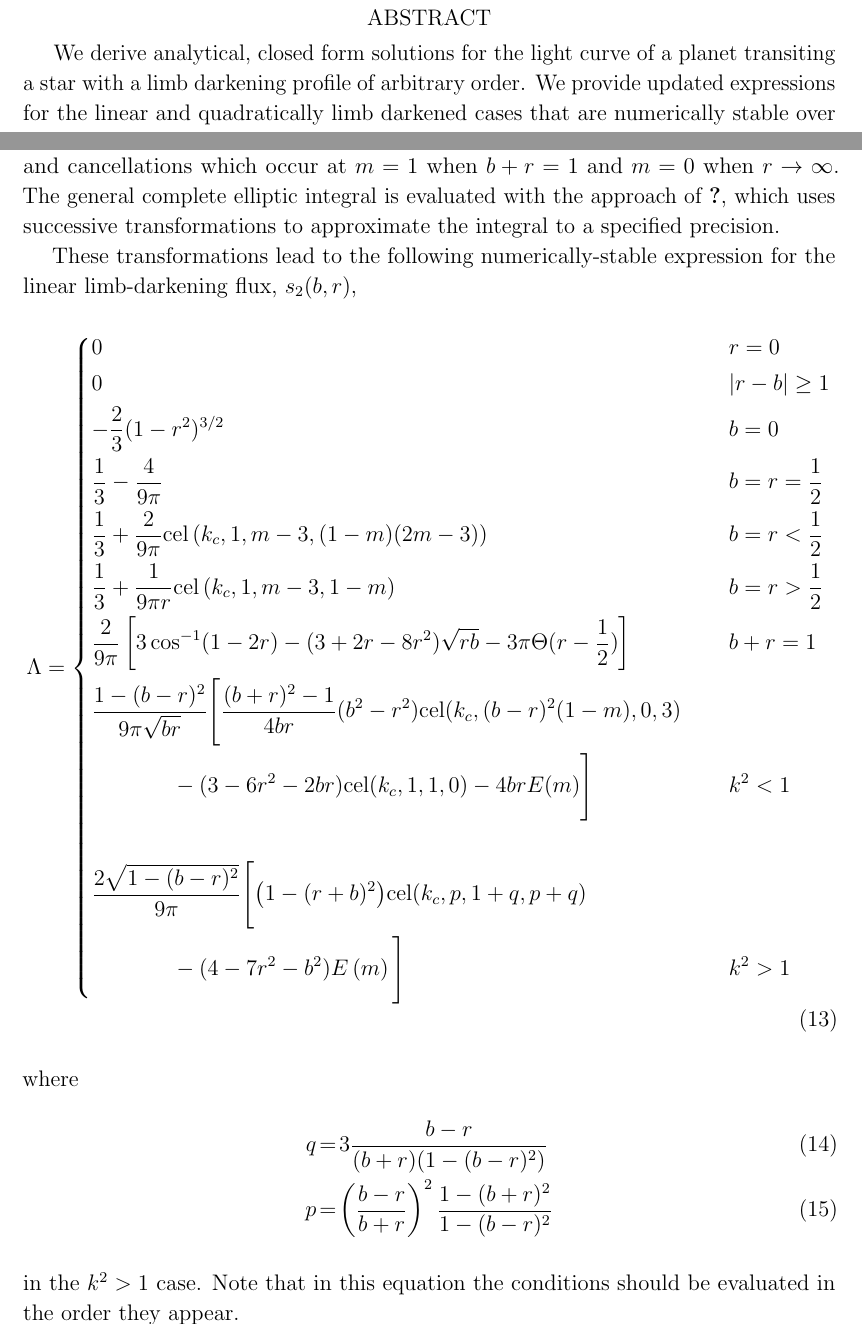
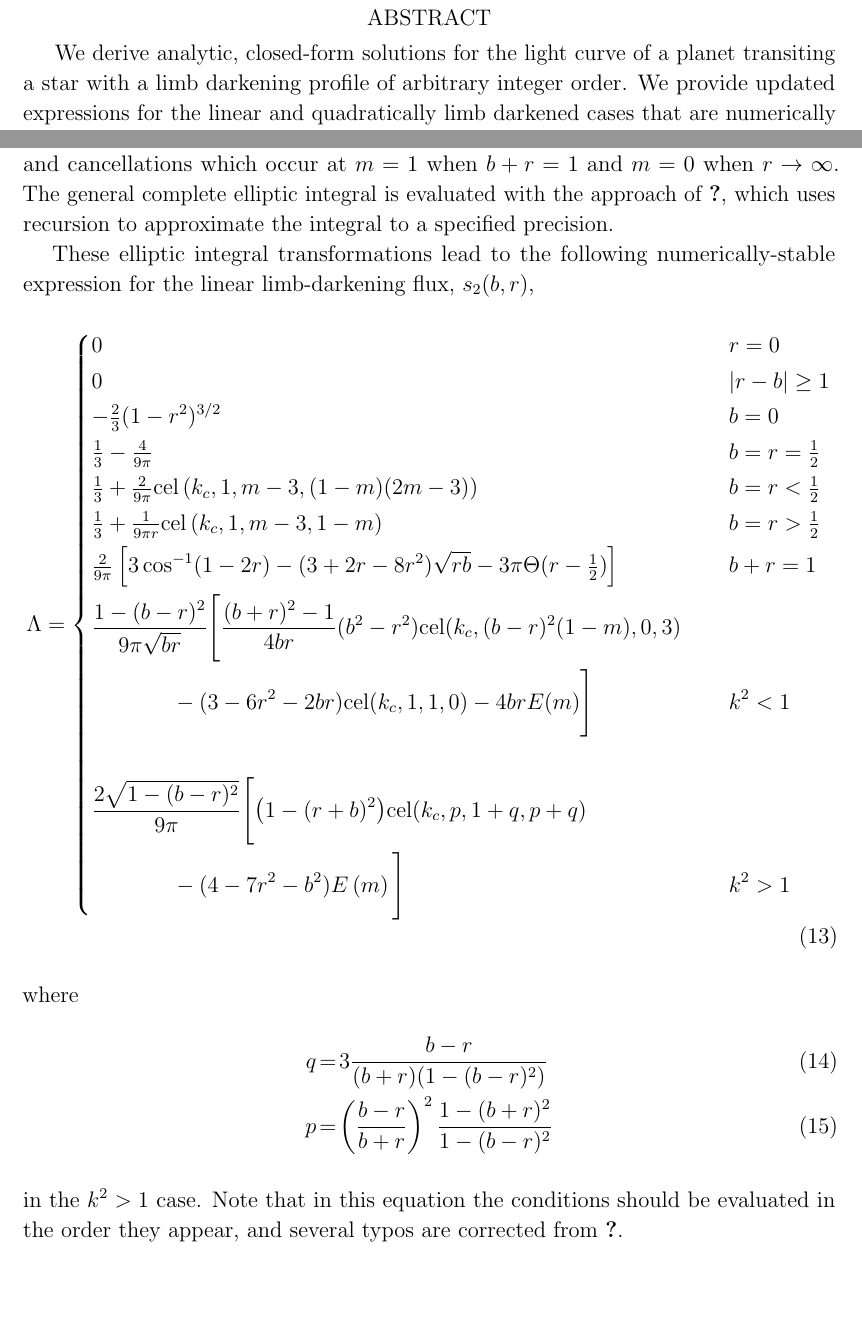
Before and after one commit to rodluger/Limbdark.jl, a LaTeX paper (tex/limbdark.tex): two parts of pages 1 and 4 of 7 before the commit and two parts of pages 1 and 4 of 8 after it, joined at a grey line, cut so that both start at the same text, the shorter picture padded with empty space. Compiled offline with pdfLaTeX.

Commit message:
edited abstract, added residual plot

```diff
--- a/tex/limbdark.tex
+++ b/tex/limbdark.tex
@@ -9,7 +9,7 @@
 \setlength{\belowdisplayskip}{1.5em}
 
 \title{%
-    Analytical Transit Light Curves for Limb-Darkened Stars
+    Analytic Transit Light Curves for Limb-Darkened Stars
 }
 
 \author[0000-0002-0296-3826]{Rodrigo Luger}
@@ -17,11 +17,10 @@
 \author{Eric Agol}
 \affil{Department~of~Astronomy, University~of~Washington, Seattle, WA}
 
-\keywords{methods: analytical --- techniques: photometric}
+\keywords{methods: analytic --- techniques: photometric}
 
 \begin{abstract}
-    We derive analytical, closed form solutions for the light curve
+    We derive analytic, closed-form solutions for the light curve
     of a planet transiting a star with a limb darkening profile of
-    arbitrary order. We provide updated expressions for the linear
+    arbitrary integer order.  We provide updated expressions for the linear
     and quadratically limb darkened cases that are numerically stable
-    over the entire domain.
@@ -184,22 +186,22 @@ noting that \citet{Bulirsch1969} uses a different sign convention for $\Pi(n,m)$
 In particular, the expressions for $\Pi(n,m)-K(m)$ and $E(m)-(1-m)K(m)$ are useful for eliminating
 the singularities and cancellations which occur at $m=1$ when $b+r=1$ and $m=0$ when
 $r \rightarrow \infty$.  The general complete elliptic integral is evaluated
-with the approach of \citet{Bartky1938}, which uses successive transformations
-to approximate the integral to a specified precision.
+with the approach of \citet{Bartky1938}, which uses recursion to approximate the
+integral to a specified precision.
 
-These transformations lead to the following numerically-stable expression for
-the linear limb-darkening flux, $s_2(b,r)$,
+These elliptic integral transformations lead to the following numerically-stable
+expression for the linear limb-darkening flux, $s_2(b,r)$,
 \begin{align}
     \label{eq:biglam_stable}
     \Lambda &=
     \begin{dcases}
           0 & \qquad  r = 0\\
           0 & \qquad  \vert r- b\vert \ge 1\\
-          -\frac{2}{3}(1-r^2)^{3/2} & \qquad b = 0\\
-          \frac{1}{3} - \frac{4}{9\pi} & \qquad b = r = \frac{1}{2}\\
-          \frac{1}{3} + \frac{2}{9\pi} {\rm cel}\left(k_c,1,m-3,(1-m)(2m-3)\right) & \qquad b= r < \frac{1}{2}\\
-          \frac{1}{3} + \frac{1}{9\pi r} {\rm cel}\left(k_c,1,m-3,1-m\right) & \qquad b= r > \frac{1}{2}\\
-          \frac{2}{9\pi}\left[3\cos^{-1}(1-2r) -(3+2r-8r^2)\sqrt{rb}-3\pi\Theta(r-\frac{1}{2})\right] & \qquad b+r =1\\
+          -\tfrac{2}{3}(1-r^2)^{3/2} & \qquad b = 0\\
+          \tfrac{1}{3} - \tfrac{4}{9\pi} & \qquad b = r = \tfrac{1}{2}\\
+          \tfrac{1}{3} + \tfrac{2}{9\pi} {\rm cel}\left(k_c,1,m-3,(1-m)(2m-3)\right) & \qquad b= r < \tfrac{1}{2}\\
+          \tfrac{1}{3} + \tfrac{1}{9\pi r} {\rm cel}\left(k_c,1,m-3,1-m\right) & \qquad b= r > \tfrac{1}{2}\\
+          \tfrac{2}{9\pi}\left[3\cos^{-1}(1-2r) -(3+2r-8r^2)\sqrt{rb}-3\pi\Theta(r-\tfrac{1}{2})\right] & \qquad b+r =1\\
           \frac{1-(b-r)^2}{9 \pi \sqrt{b r}} \Bigg[
                 \frac{(b+r)^2-1}{4br}(b^2-r^2){\rm cel}(k_c,(b-r)^2(1-m),0,3)
                 &\\ \phantom{XXXX}
@@ -226,7 +228,8 @@ q &=& 3\frac{b-r}{(b+r)(1-(b-r)^2)}\\
 p &=& \left(\frac{b-r}{b+r}\right)^2 \frac{1-(b+r)^2}{1-(b-r)^2}
 \end{eqnarray}
 in the $k^2 > 1$ case.  Note that in this equation the conditions
-should be evaluated in the order they appear.
+should be evaluated in the order they appear, and several typos
+are corrected from \citet{MandelAgol2002}.
 
 The $s_2(b,r)$ function is plotted in Figure \ref{s2_plot}.  The
 function varies smoothly from the lower right where the disk is
```
Also changed, not shown: tex/limbdark.tex (11 more changed lines).
